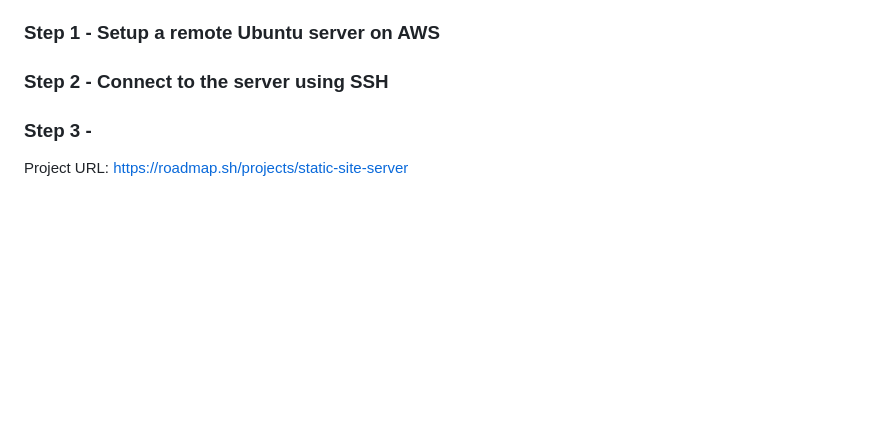
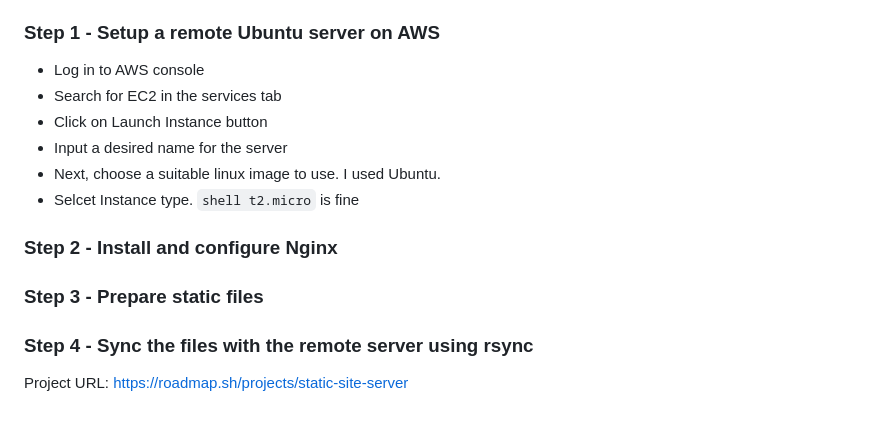
Before and after one commit to fresh-joey/devops-projects, a Markdown page: static-site-server/README.md, the part around the change. Rendered like a GitHub page; blank space fills up the shorter version.

```diff
--- a/static-site-server/README.md
+++ b/static-site-server/README.md
@@ -11,8 +11,17 @@
 
 ### Step 1 - Setup a remote Ubuntu server on AWS
 
-### Step 2 - Connect to the server using SSH
+- Log in to AWS console
+- Search for EC2 in the services tab
+- Click on Launch Instance button
+- Input a desired name for the server
+- Next, choose a suitable linux image to use. I used Ubuntu.
+- Selcet Instance type. `shell t2.micro` is fine
 
-### Step 3 -
+### Step 2 - Install and configure Nginx
+
+### Step 3 - Prepare static files
+
+### Step 4 - Sync the files with the remote server using rsync
 
 Project URL: <https://roadmap.sh/projects/static-site-server>
```
Also changed, not shown: static-site-server/images/image.jpeg (added), 3 other files.
